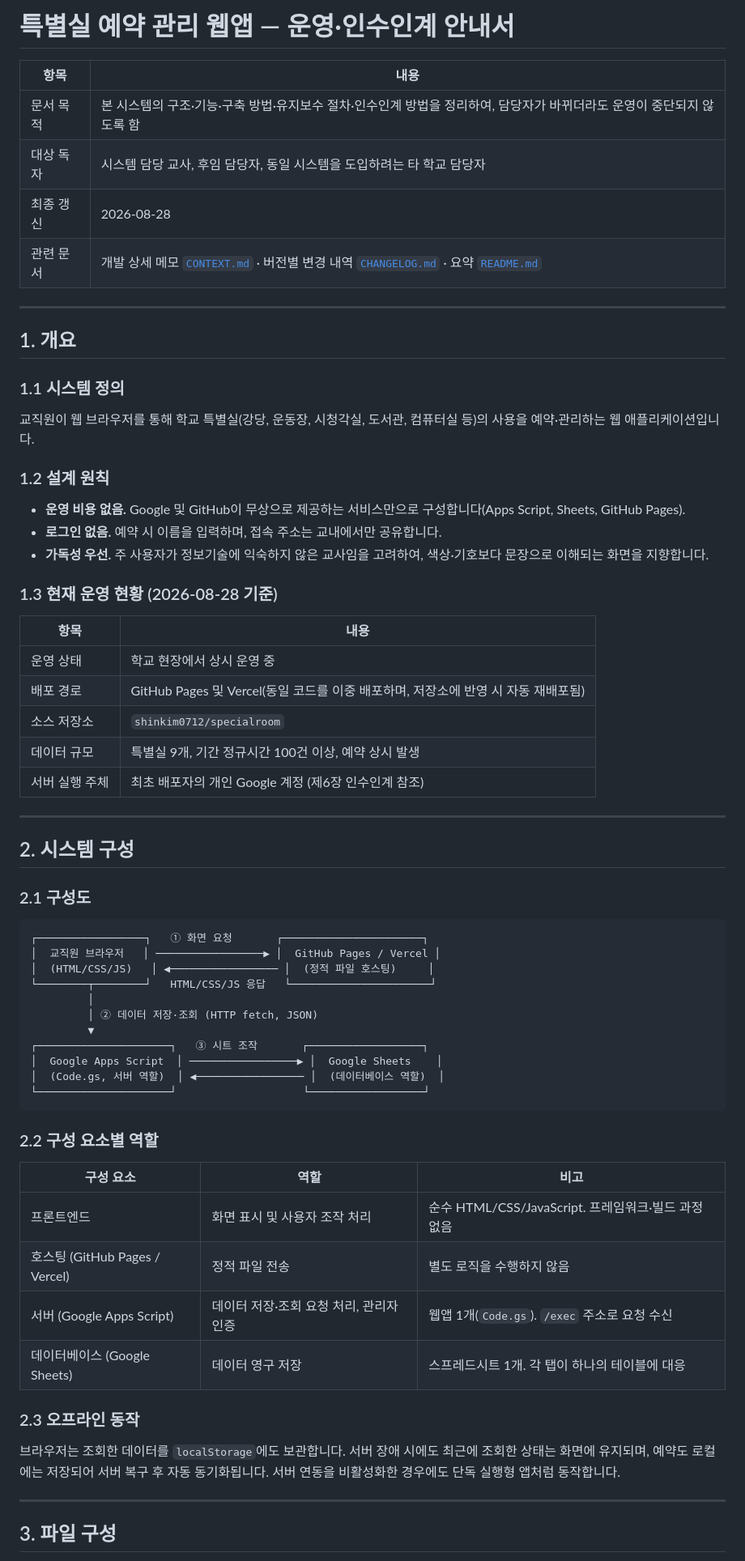
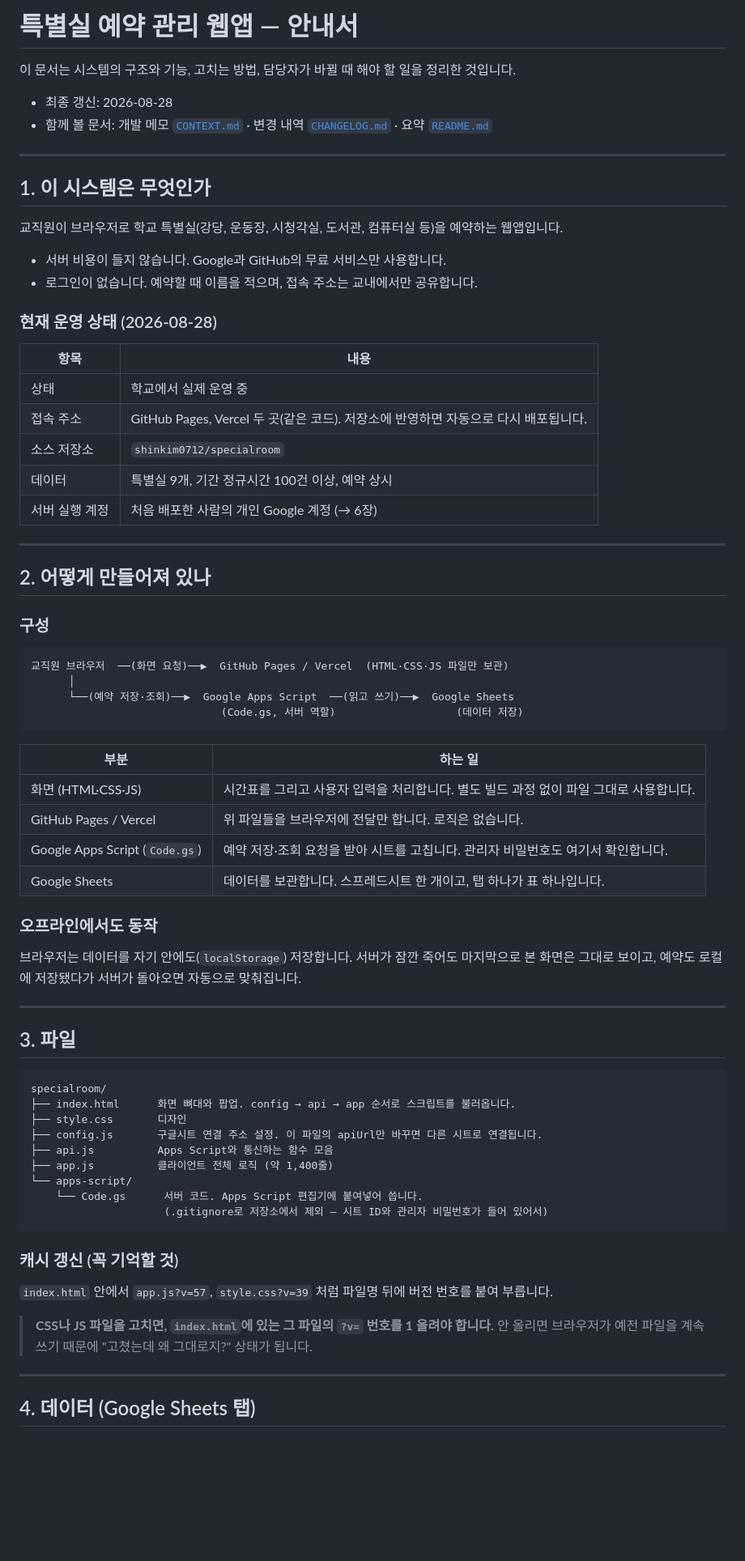
Before and after one commit to shinkim0712/specialroom, a Markdown page: GUIDE.md, the part around one of its changes. Shown at 81% size. GitHub-like rendering; blank space fills up the shorter version.

Commit message:
GUIDE.md 서술 정리 — 설계 배경 설명 제거, 쉬운 표현으로
Co-Authored-By: Claude Sonnet 5 <noreply@anthropic.com>

````diff
--- a/GUIDE.md
+++ b/GUIDE.md
@@ -1,70 +1,77 @@
-# 특별실 예약 관리 웹앱 — 운영·인수인계 안내서
+# 특별실 예약 관리 웹앱 — 안내서
+
+이 문서는 시스템의 구조와 기능, 고치는 방법, 담당자가 바뀔 때 해야 할 일을 정리한 것입니다.
+
+- 최종 갱신: 2026-08-28
+- 함께 볼 문서: 개발 메모 [`CONTEXT.md`](CONTEXT.md) · 변경 내역 [`CHANGELOG.md`](CHANGELOG.md) · 요약 [`README.md`](README.md)
+
+---
+
+## 1. 이 시스템은 무엇인가
+
+교직원이 브라우저로 학교 특별실(강당, 운동장, 시청각실, 도서관, 컴퓨터실 등)을 예약하는 웹앱입니다.
+
+- 서버 비용이 들지 않습니다. Google과 GitHub의 무료 서비스만 사용합니다.
+- 로그인이 없습니다. 예약할 때 이름을 적으며, 접속 주소는 교내에서만 공유합니다.
+
+### 현재 운영 상태 (2026-08-28)
 
 | 항목 | 내용 |
 |---|---|
-| 문서 목적 | 본 시스템의 구조·기능·구축 방법·유지보수 절차·인수인계 방법을 정리하여, 담당자가 바뀌더라도 운영이 중단되지 않도록 함 |
-| 대상 독자 | 시스템 담당 교사, 후임 담당자, 동일 시스템을 도입하려는 타 학교 담당자 |
-| 최종 갱신 | 2026-08-28 |
-| 관련 문서 | 개발 상세 메모 [`CONTEXT.md`](CONTEXT.md) · 버전별 변경 내역 [`CHANGELOG.md`](CHANGELOG.md) · 요약 [`README.md`](README.md) |
+| 상태 | 학교에서 실제 운영 중 |
+| 접속 주소 | GitHub Pages, Vercel 두 곳(같은 코드). 저장소에 반영하면 자동으로 다시 배포됩니다. |
+| 소스 저장소 | `shinkim0712/specialroom` |
+| 데이터 | 특별실 9개, 기간 정규시간 100건 이상, 예약 상시 |
+| 서버 실행 계정 | 처음 배포한 사람의 개인 Google 계정 (→ 6장) |
 
 ---
 
-## 1. 개요
+## 2. 어떻게 만들어져 있나
 
-### 1.1 시스템 정의
+### 구성
 
-교직원이 웹 브라우저를 통해 학교 특별실(강당, 운동장, 시청각실, 도서관, 컴퓨터실 등)의 사용을 예약·관리하는 웹 애플리케이션입니다.
+```
+교직원 브라우저  ──(화면 요청)──▶  GitHub Pages / Vercel  (HTML·CSS·JS 파일만 보관)
+      │
+      └──(예약 저장·조회)──▶  Google Apps Script  ──(읽고 쓰기)──▶  Google Sheets
+                              (Code.gs, 서버 역할)                   (데이터 저장)
+```
 
-### 1.2 설계 원칙
+| 부분 | 하는 일 |
+|---|---|
+| 화면 (HTML·CSS·JS) | 시간표를 그리고 사용자 입력을 처리합니다. 별도 빌드 과정 없이 파일 그대로 사용합니다. |
+| GitHub Pages / Vercel | 위 파일들을 브라우저에 전달만 합니다. 로직은 없습니다. |
+| Google Apps Script (`Code.gs`) | 예약 저장·조회 요청을 받아 시트를 고칩니다. 관리자 비밀번호도 여기서 확인합니다. |
+| Google Sheets | 데이터를 보관합니다. 스프레드시트 한 개이고, 탭 하나가 표 하나입니다. |
 
-- **운영 비용 없음.** Google 및 GitHub이 무상으로 제공하는 서비스만으로 구성합니다(Apps Script, Sheets, GitHub Pages).
-- **로그인 없음.** 예약 시 이름을 입력하며, 접속 주소는 교내에서만 공유합니다.
-- **가독성 우선.** 주 사용자가 정보기술에 익숙하지 않은 교사임을 고려하여, 색상·기호보다 문장으로 이해되는 화면을 지향합니다.
+### 오프라인에서도 동작
 
-### 1.3 현재 운영 현황 (2026-08-28 기준)
-
-| 항목 | 내용 |
-|---|---|
-| 운영 상태 | 학교 현장에서 상시 운영 중 |
-| 배포 경로 | GitHub Pages 및 Vercel(동일 코드를 이중 배포하며, 저장소에 반영 시 자동 재배포됨) |
-| 소스 저장소 | `shinkim0712/specialroom` |
-| 데이터 규모 | 특별실 9개, 기간 정규시간 100건 이상, 예약 상시 발생 |
-| 서버 실행 주체 | 최초 배포자의 개인 Google 계정 (제6장 인수인계 참조) |
+브라우저는 데이터를 자기 안에도(`localStorage`) 저장합니다. 서버가 잠깐 죽어도 마지막으로 본 화면은 그대로 보이고, 예약도 로컬에 저장됐다가 서버가 돌아오면 자동으로 맞춰집니다.
 
 ---
 
-## 2. 시스템 구성
-
-### 2.1 구성도
+## 3. 파일
 
 ```
-┌─────────────────┐   ① 화면 요청       ┌──────────────────────┐
-│  교직원 브라우저   │ ─────────────────▶ │  GitHub Pages / Vercel │
-│  (HTML/CSS/JS)   │ ◀───────────────── │  (정적 파일 호스팅)     │
-└────────┬────────┘   HTML/CSS/JS 응답   └──────────────────────┘
-         │
-         │ ② 데이터 저장·조회 (HTTP fetch, JSON)
-         ▼
-┌─────────────────────┐   ③ 시트 조작       ┌──────────────────┐
-│  Google Apps Script  │ ─────────────────▶ │  Google Sheets    │
-│  (Code.gs, 서버 역할)  │ ◀───────────────── │  (데이터베이스 역할)  │
-└─────────────────────┘                    └──────────────────┘
+specialroom/
+├── index.html      화면 뼈대와 팝업. config → api → app 순서로 스크립트를 불러옵니다.
+├── style.css       디자인
+├── config.js       구글시트 연결 주소 설정. 이 파일의 apiUrl만 바꾸면 다른 시트로 연결됩니다.
+├── api.js          Apps Script와 통신하는 함수 모음
+├── app.js          클라이언트 전체 로직 (약 1,400줄)
+└── apps-script/
+    └── Code.gs      서버 코드. Apps Script 편집기에 붙여넣어 씁니다.
+                     (.gitignore로 저장소에서 제외 — 시트 ID와 관리자 비밀번호가 들어 있어서)
 ```
 
-### 2.2 구성 요소별 역할
+### 캐시 갱신 (꼭 기억할 것)
 
-| 구성 요소 | 역할 | 비고 |
-|---|---|---|
-| 프론트엔드 | 화면 표시 및 사용자 조작 처리 | 순수 HTML/CSS/JavaScript. 프레임워크·빌드 과정 없음 |
-| 호스팅 (GitHub Pages / Vercel) | 정적 파일 전송 | 별도 로직을 수행하지 않음 |
-| 서버 (Google Apps Script) | 데이터 저장·조회 요청 처리, 관리자 인증 | 웹앱 1개(`Code.gs`). `/exec` 주소로 요청 수신 |
-| 데이터베이스 (Google Sheets) | 데이터 영구 저장 | 스프레드시트 1개. 각 탭이 하나의 테이블에 대응 |
+`index.html` 안에서 `app.js?v=57`, `style.css?v=39` 처럼 파일명 뒤에 버전 번호를 붙여 부릅니다.
 
-### 2.3 오프라인 동작
-
-브라우저는 조회한 데이터를 `localStorage`에도 보관합니다. 서버 장애 시에도 최근에 조회한 상태는 화면에 유지되며, 예약도 로컬에는 저장되어 서버 복구 후 자동 동기화됩니다. 서버 연동을 비활성화한 경우에도 단독 실행형 앱처럼 동작합니다.
+> **CSS나 JS 파일을 고치면, `index.html`에 있는 그 파일의 `?v=` 번호를 1 올려야 합니다.**
+> 안 올리면 브라우저가 예전 파일을 계속 쓰기 때문에 "고쳤는데 왜 그대로지?" 상태가 됩니다.
 
 ---
 
-## 3. 파일 구성
+## 4. 데이터 (Google Sheets 탭)
 
````
Also changed, not shown: other parts of GUIDE.md (+157 -204 lines).
